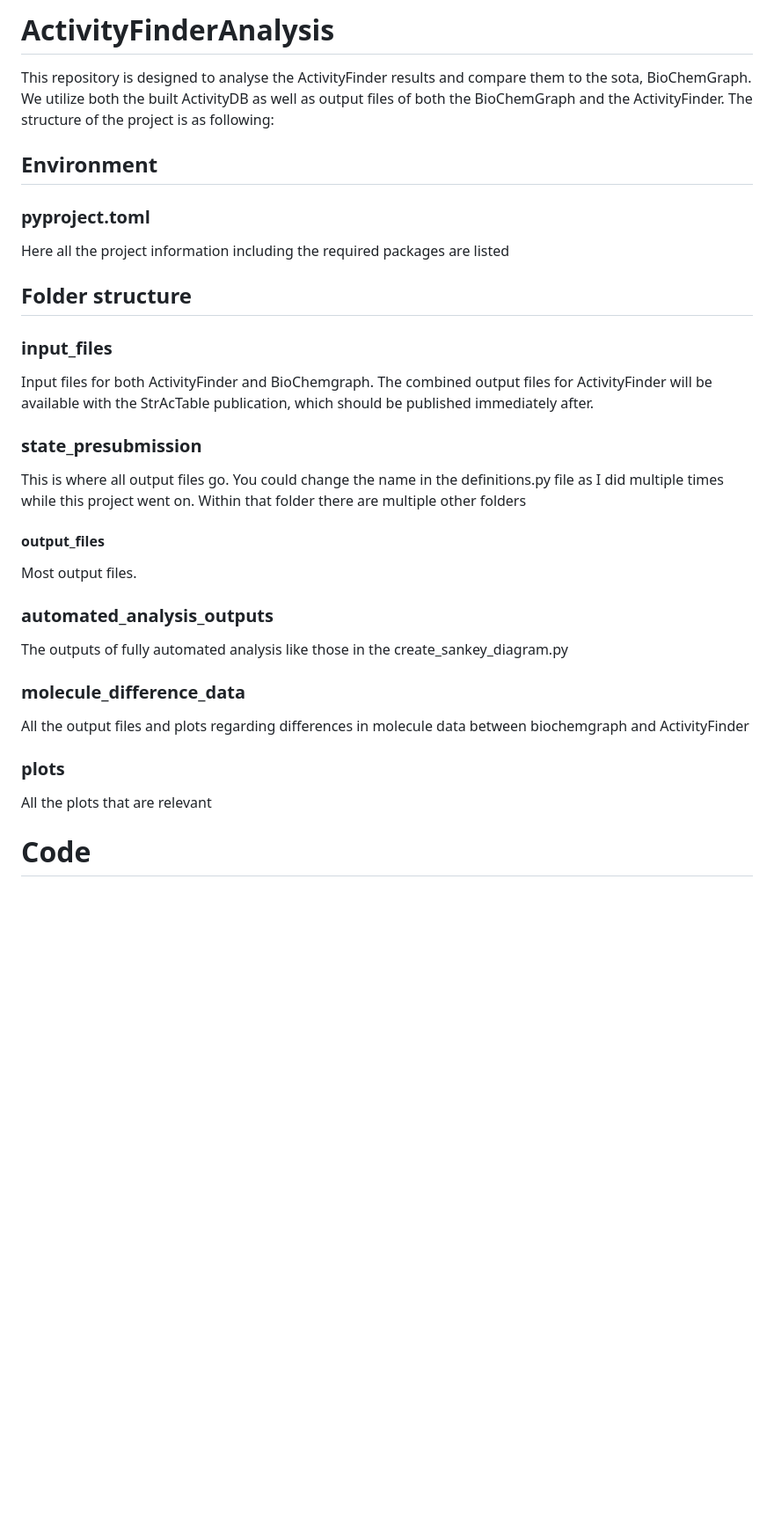
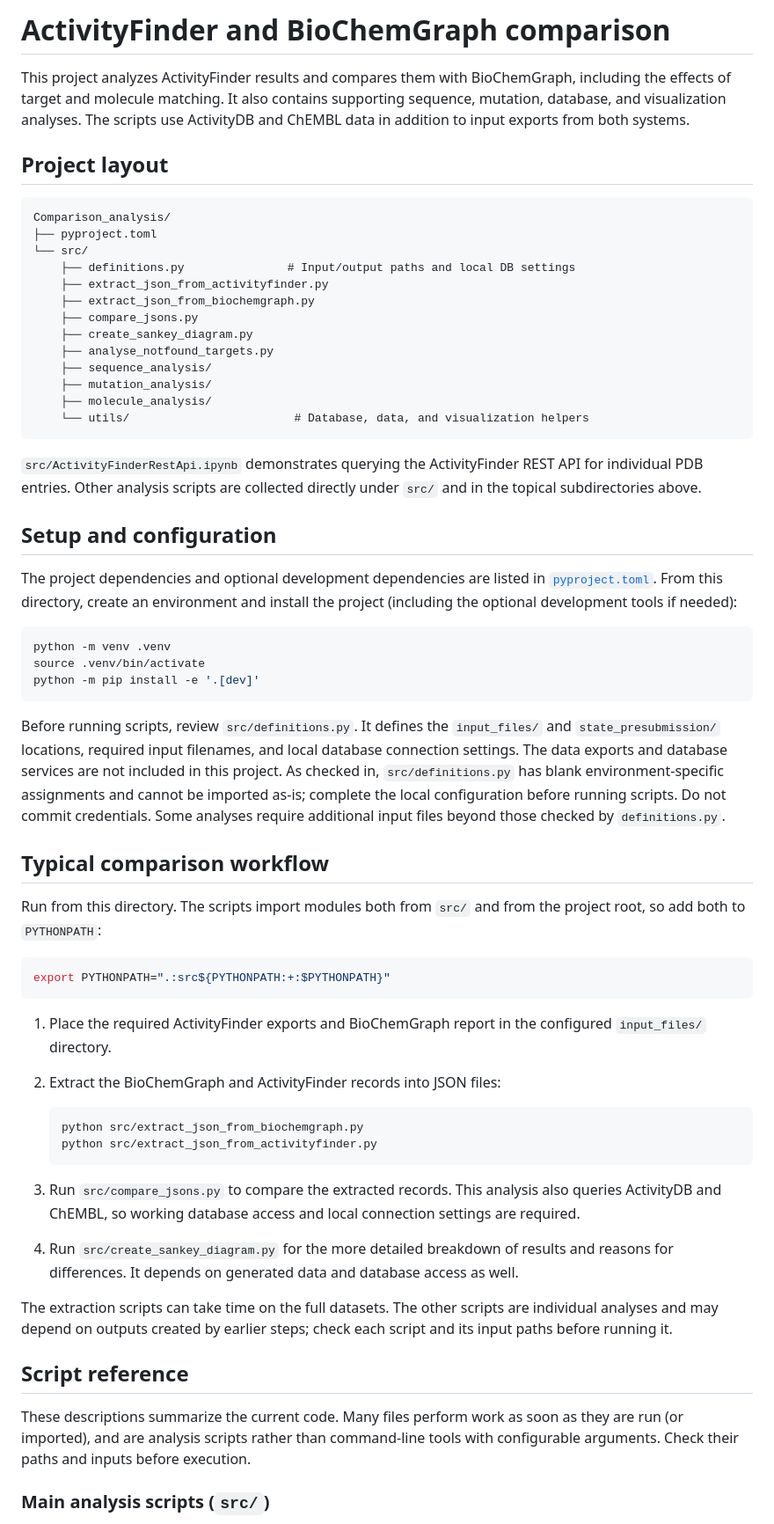
Before and after one commit to rareylab/ActivityFinder_Analysis, a Markdown page: Comparison_analysis/README.md, the part around one of its changes. Shown at 88% size. GitHub-like rendering; blank space fills up the shorter version.

````diff
--- a/Comparison_analysis/README.md
+++ b/Comparison_analysis/README.md
@@ -1,43 +1,86 @@
-# ActivityFinderAnalysis
+# ActivityFinder and BioChemGraph comparison
 
-This repository is designed to analyse the ActivityFinder results and compare them to the sota, BioChemGraph.
-We utilize both the built ActivityDB as well as output files of both the BioChemGraph and the ActivityFinder.
-The structure of the project is as following:
+This project analyzes ActivityFinder results and compares them with BioChemGraph,
+including the effects of target and molecule matching. It also contains supporting
+sequence, mutation, database, and visualization analyses. The scripts use
+ActivityDB and ChEMBL data in addition to input exports from both systems.
 
-## Environment
+## Project layout
 
-### pyproject.toml
+```text
+Comparison_analysis/
+├── pyproject.toml
+└── src/
+    ├── definitions.py               # Input/output paths and local DB settings
+    ├── extract_json_from_activityfinder.py
+    ├── extract_json_from_biochemgraph.py
+    ├── compare_jsons.py
+    ├── create_sankey_diagram.py
+    ├── analyse_notfound_targets.py
+    ├── sequence_analysis/
+    ├── mutation_analysis/
+    ├── molecule_analysis/
+    └── utils/                        # Database, data, and visualization helpers
+```
 
-Here all the project information including the required packages are listed
+`src/ActivityFinderRestApi.ipynb` demonstrates querying the ActivityFinder REST
+API for individual PDB entries. Other analysis scripts are collected directly
+under `src/` and in the topical subdirectories above.
 
-## Folder structure
+## Setup and configuration
 
-### input_files
+The project dependencies and optional development dependencies are listed in
+[`pyproject.toml`](pyproject.toml). From this directory, create an environment and
+install the project (including the optional development tools if needed):
 
-Input files for both ActivityFinder and BioChemgraph.
-The combined output files for ActivityFinder will be available with the StrAcTable publication, which should be published immediately after.
+```bash
+python -m venv .venv
+source .venv/bin/activate
+python -m pip install -e '.[dev]'
+```
 
-### state_presubmission
-This is where all output files go.
-You could change the name in the definitions.py file as I did multiple times while this project went on.
-Within that folder there are multiple other folders
+Before running scripts, review `src/definitions.py`. It defines the `input_files/`
+and `state_presubmission/` locations, required input filenames, and local database
+connection settings. The data exports and database services are not included in
+this project. As checked in, `src/definitions.py` has blank environment-specific
+assignments and cannot be imported as-is; complete the local configuration before
+running scripts. Do not commit credentials. Some analyses require additional
+input files beyond those checked by `definitions.py`.
 
-#### output_files
+## Typical comparison workflow
 
-Most output files.
+Run from this directory. The scripts import modules both from `src/` and from the
+project root, so add both to `PYTHONPATH`:
 
-### automated_analysis_outputs
+```bash
+export PYTHONPATH=".:src${PYTHONPATH:+:$PYTHONPATH}"
+```
 
-The outputs of fully automated analysis like those in the create_sankey_diagram.py
+1. Place the required ActivityFinder exports and BioChemGraph report in the
+   configured `input_files/` directory.
+2. Extract the BioChemGraph and ActivityFinder records into JSON files:
 
+   ```bash
+   python src/extract_json_from_biochemgraph.py
+   python src/extract_json_from_activityfinder.py
+   ```
 
-### molecule_difference_data
+3. Run `src/compare_jsons.py` to compare the extracted records. This analysis also
+   queries ActivityDB and ChEMBL, so working database access and local connection
+   settings are required.
+4. Run `src/create_sankey_diagram.py` for the more detailed breakdown of results
+   and reasons for differences. It depends on generated data and database access
+   as well.
 
-All the output files and plots regarding differences in molecule data between biochemgraph and ActivityFinder
+The extraction scripts can take time on the full datasets. The other scripts are
+individual analyses and may depend on outputs created by earlier steps; check each
+script and its input paths before running it.
 
-### plots
+## Script reference
 
-All the plots that are relevant
+These descriptions summarize the current code. Many files perform work as soon as
+they are run (or imported), and are analysis scripts rather than command-line tools
+with configurable arguments. Check their paths and inputs before execution.
 
-# Code
+### Main analysis scripts (`src/`)
 
````
Also changed, not shown: other parts of Comparison_analysis/README.md (+87 -93 lines), README.md (+23 -0 lines).
